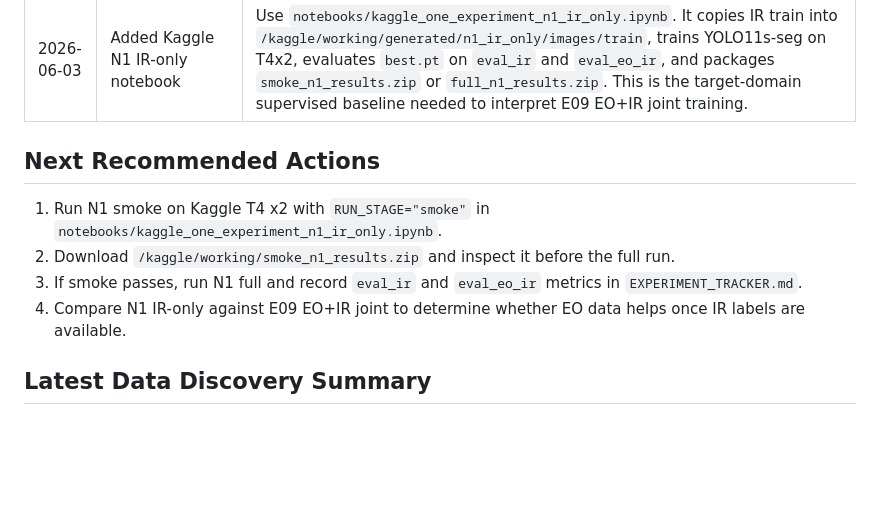
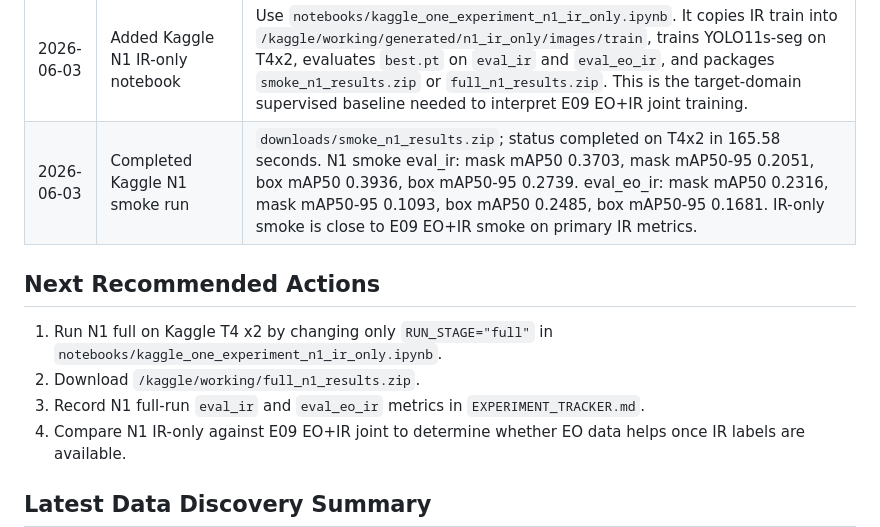
Before and after one commit to AyushPanchal/domain-adaptation-segmentation, a Markdown page: AGENT_HANDOFF.md, the part around the change. Rendered like a GitHub page; blank space fills up the shorter version.

Commit message:
Record Kaggle N1 smoke result

```diff
--- a/AGENT_HANDOFF.md
+++ b/AGENT_HANDOFF.md
@@ -76,12 +76,13 @@ visible-to-thermal object detection.
 | 2026-06-02 | Completed Kaggle E09 smoke run | `downloads/smoke_e09_results.zip`; status completed on T4x2 in 223.11 seconds. E09 smoke eval_ir: mask mAP50 0.3854, mask mAP50-95 0.1823, box mAP50 0.4001, box mAP50-95 0.2747. eval_eo_ir: mask mAP50 0.3342, mask mAP50-95 0.1516, box mAP50 0.3602, box mAP50-95 0.2507. This confirms the pipeline/model can learn much better with IR supervision; low EO-only results are mostly domain shift. |
 | 2026-06-03 | Completed Kaggle E09 full run | `downloads/full_e09_results.zip`; status completed on T4x2. Run resumed from epoch 42, early stopped at epoch 73/100, and best model was epoch 48. E09 eval_ir: mask mAP50 0.6691, mask mAP50-95 0.4229, box mAP50 0.6899, box mAP50-95 0.5640. eval_eo_ir: mask mAP50 0.5483, mask mAP50-95 0.3069, box mAP50 0.5774, box mAP50-95 0.4469. This is a supervised mixed-domain reference and should not be presented as EO-only adaptation. |
 | 2026-06-03 | Added Kaggle N1 IR-only notebook | Use `notebooks/kaggle_one_experiment_n1_ir_only.ipynb`. It copies IR train into `/kaggle/working/generated/n1_ir_only/images/train`, trains YOLO11s-seg on T4x2, evaluates `best.pt` on `eval_ir` and `eval_eo_ir`, and packages `smoke_n1_results.zip` or `full_n1_results.zip`. This is the target-domain supervised baseline needed to interpret E09 EO+IR joint training. |
+| 2026-06-03 | Completed Kaggle N1 smoke run | `downloads/smoke_n1_results.zip`; status completed on T4x2 in 165.58 seconds. N1 smoke eval_ir: mask mAP50 0.3703, mask mAP50-95 0.2051, box mAP50 0.3936, box mAP50-95 0.2739. eval_eo_ir: mask mAP50 0.2316, mask mAP50-95 0.1093, box mAP50 0.2485, box mAP50-95 0.1681. IR-only smoke is close to E09 EO+IR smoke on primary IR metrics. |
 
 ## Next Recommended Actions
 
-1. Run N1 smoke on Kaggle T4 x2 with `RUN_STAGE="smoke"` in `notebooks/kaggle_one_experiment_n1_ir_only.ipynb`.
-2. Download `/kaggle/working/smoke_n1_results.zip` and inspect it before the full run.
-3. If smoke passes, run N1 full and record `eval_ir` and `eval_eo_ir` metrics in `EXPERIMENT_TRACKER.md`.
+1. Run N1 full on Kaggle T4 x2 by changing only `RUN_STAGE="full"` in `notebooks/kaggle_one_experiment_n1_ir_only.ipynb`.
+2. Download `/kaggle/working/full_n1_results.zip`.
+3. Record N1 full-run `eval_ir` and `eval_eo_ir` metrics in `EXPERIMENT_TRACKER.md`.
 4. Compare N1 IR-only against E09 EO+IR joint to determine whether EO data helps once IR labels are available.
 
 ## Latest Data Discovery Summary
```
Also changed, not shown: EXPERIMENT_TRACKER.md (+1 -0 lines).
